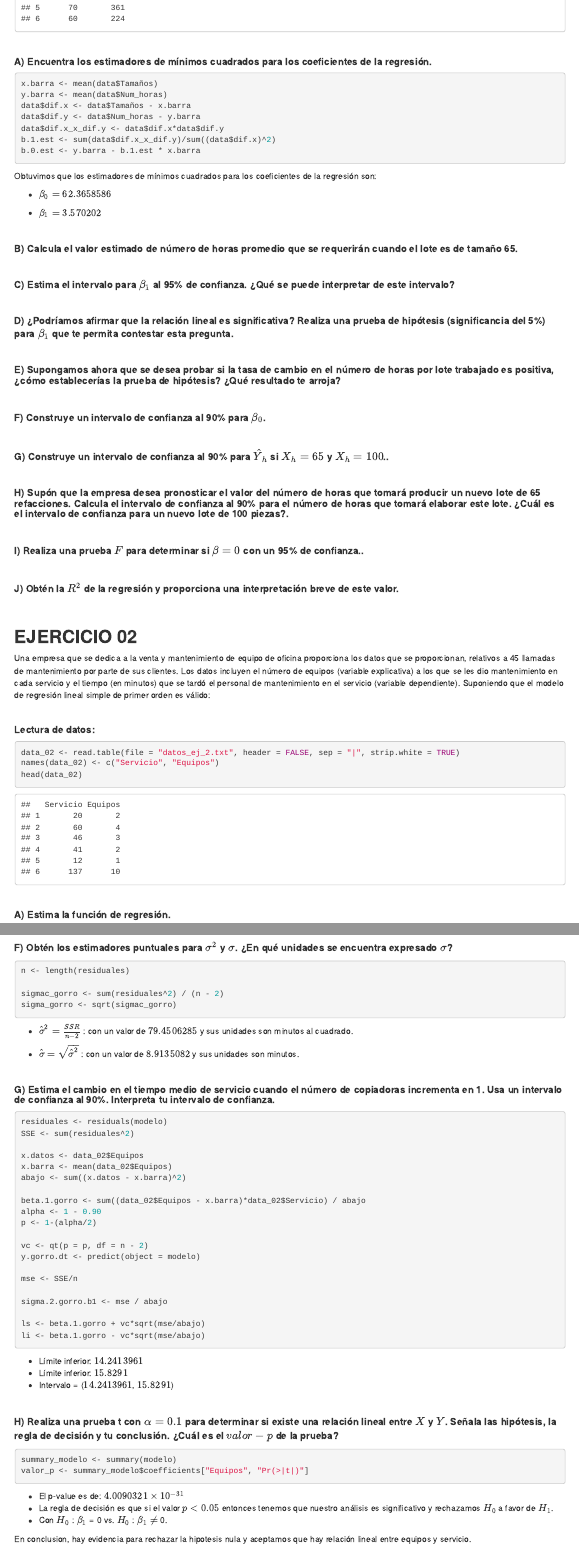
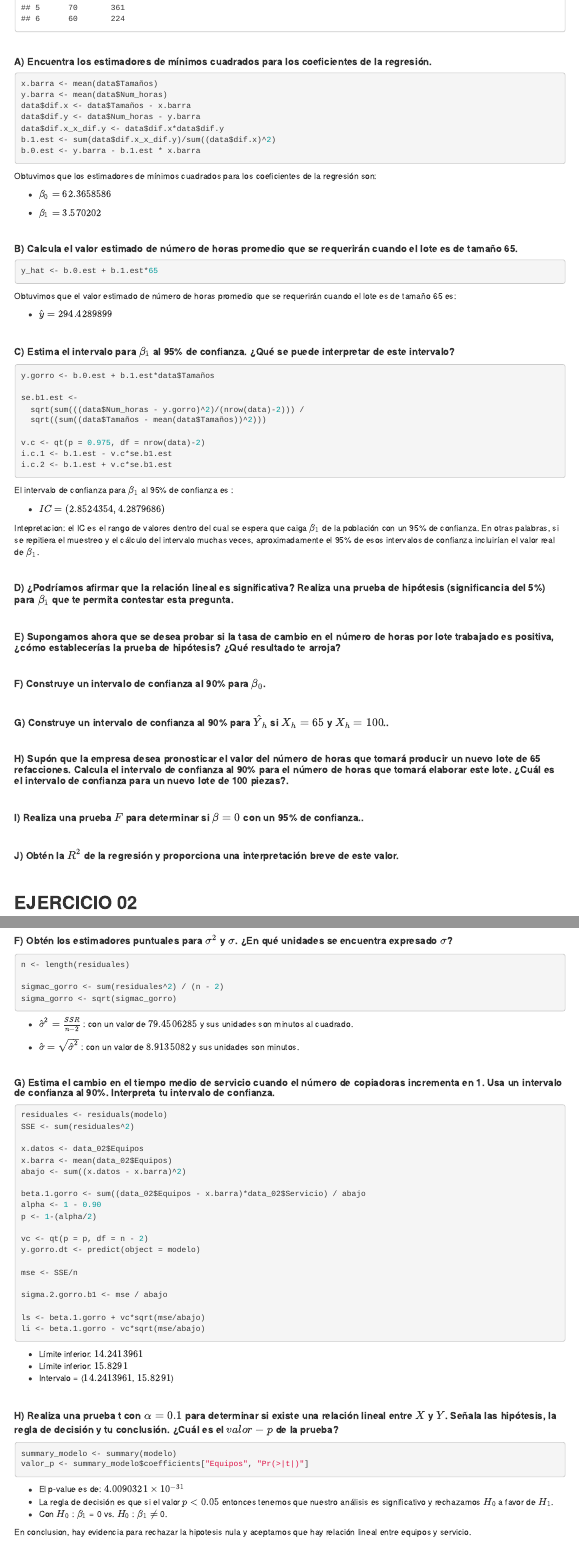
Before and after one commit to MauricioVazquezM/LINEAR_METHODS_ASSIGNMENTS, an R Markdown document (ASSIGNMENT 1/TAREA_01.Rmd): the page in a window 1100 px wide, from 380 px down, and a second part further down, joined at a grey line. Rendered offline with R 4.5, knitr and Pandoc, with nearby package versions.

Commit message:
Pregunta c donde ej 1

````diff
--- a/ASSIGNMENT 1/TAREA_01.Rmd
+++ b/ASSIGNMENT 1/TAREA_01.Rmd
@@ -64,8 +64,14 @@ Obtuvimos que los estimadores de mínimos cuadrados para los coeficientes de la
 
 ```{r}
 
+y_hat <- b.0.est + b.1.est*65
 
 ```
+
+Obtuvimos que el valor estimado de número de horas promedio que se requerirán cuando el lote es de tamaño 65 es:
+
+- $\hat{y} = `r y_hat`$
+
 
 <br>
 
@@ -73,8 +79,23 @@ Obtuvimos que los estimadores de mínimos cuadrados para los coeficientes de la
 
 ```{r}
 
+y.gorro <- b.0.est + b.1.est*data$Tamaños
+
+se.b1.est <-
+  sqrt(sum(((data$Num_horas - y.gorro)^2)/(nrow(data)-2))) /
+  sqrt((sum((data$Tamaños - mean(data$Tamaños))^2)))
+
+v.c <- qt(p = 0.975, df = nrow(data)-2)
+i.c.1 <- b.1.est - v.c*se.b1.est
+i.c.2 <- b.1.est + v.c*se.b1.est
 
 ```
+
+El intervalo de confianza para \(\beta_1\) al 95% de confianza es :
+
+- $IC = (`r i.c.1`, `r i.c.2`)$
+
+Intepretacion: el IC es el rango de valores dentro del cual se espera que caiga \(\beta_1\) de la población con un 95% de confianza. En otras palabras, si se repitiera el muestreo y el cálculo del intervalo muchas veces, aproximadamente el 95% de esos intervalos de confianza incluirían el valor real de \(\beta_1\).
 
 <br>
 
````
Also changed, not shown: ASSIGNMENT 1/TAREA_01_CODE_TESTING.R (+12 -0 lines).
